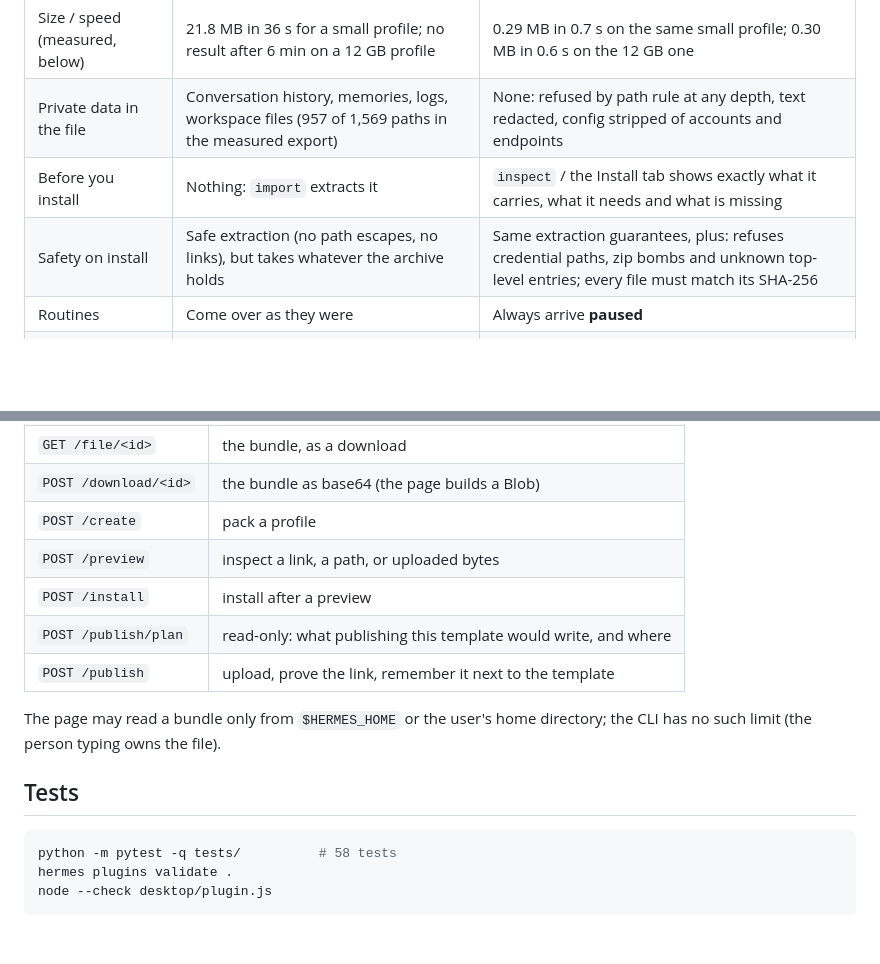
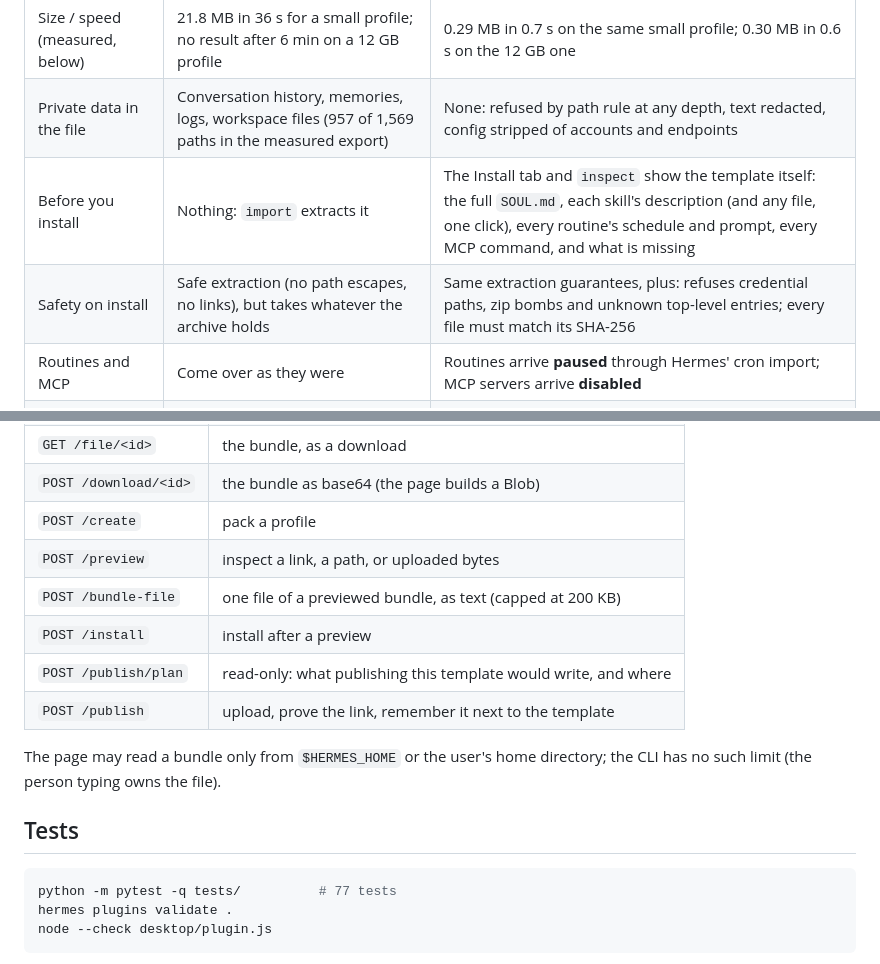
Before and after one commit to Ilyassbm/hermes-templates, a Markdown page: README.md, 2 parts joined by grey strips. Rendered like a GitHub page; blank space fills up the shorter version.

````diff
--- a/README.md
+++ b/README.md
@@ -26,9 +26,9 @@ to *someone else*, and a template is built for that.
 | What it packs | The whole directory: `workspace/`, `logs/`, `sessions/`, `memories/`, `state.db`, caches, plugin copies | A recipe: `SOUL.md`, config, skills, routines, MCP definitions, plugin ids. Memories only if you opt in |
 | Size / speed (measured, below) | 21.8 MB in 36 s for a small profile; no result after 6 min on a 12 GB profile | 0.29 MB in 0.7 s on the same small profile; 0.30 MB in 0.6 s on the 12 GB one |
 | Private data in the file | Conversation history, memories, logs, workspace files (957 of 1,569 paths in the measured export) | None: refused by path rule at any depth, text redacted, config stripped of accounts and endpoints |
-| Before you install | Nothing: `import` extracts it | `inspect` / the Install tab shows exactly what it carries, what it needs and what is missing |
+| Before you install | Nothing: `import` extracts it | The Install tab and `inspect` show the template itself: the full `SOUL.md`, each skill's description (and any file, one click), every routine's schedule and prompt, every MCP command, and what is missing |
 | Safety on install | Safe extraction (no path escapes, no links), but takes whatever the archive holds | Same extraction guarantees, plus: refuses credential paths, zip bombs and unknown top-level entries; every file must match its SHA-256 |
-| Routines | Come over as they were | Always arrive **paused** |
+| Routines and MCP | Come over as they were | Routines arrive **paused** through Hermes' cron import; MCP servers arrive **disabled** |
 | Plugins | Copied inside the archive | Only ids; enabled only if already installed on the target |
 | Keys to reconnect | You find out when it fails | Listed in the preview, with the exact `config set` command after install |
 | Install from a link | No: a local file only | Yes: `hermes template install https://…` or paste it in the Install tab |
@@ -202,6 +212,7 @@ click" path.
 | `POST /download/<id>` | the bundle as base64 (the page builds a Blob) |
 | `POST /create` | pack a profile |
 | `POST /preview` | inspect a link, a path, or uploaded bytes |
+| `POST /bundle-file` | one file of a previewed bundle, as text (capped at 200 KB) |
 | `POST /install` | install after a preview |
 | `POST /publish/plan` | read-only: what publishing this template would write, and where |
 | `POST /publish` | upload, prove the link, remember it next to the template |
@@ -212,7 +223,7 @@ directory; the CLI has no such limit (the person typing owns the file).
 ## Tests
 
 ```bash
-python -m pytest -q tests/          # 58 tests
+python -m pytest -q tests/          # 77 tests
 hermes plugins validate .
 node --check desktop/plugin.js
 ```
````
Also changed, not shown: other parts of README.md (+18 -8 lines), CHANGELOG.md (+32 -0 lines), skills/agent-templates/SKILL.md (+7 -4 lines), docs/install-tab.png, 13 other files.
